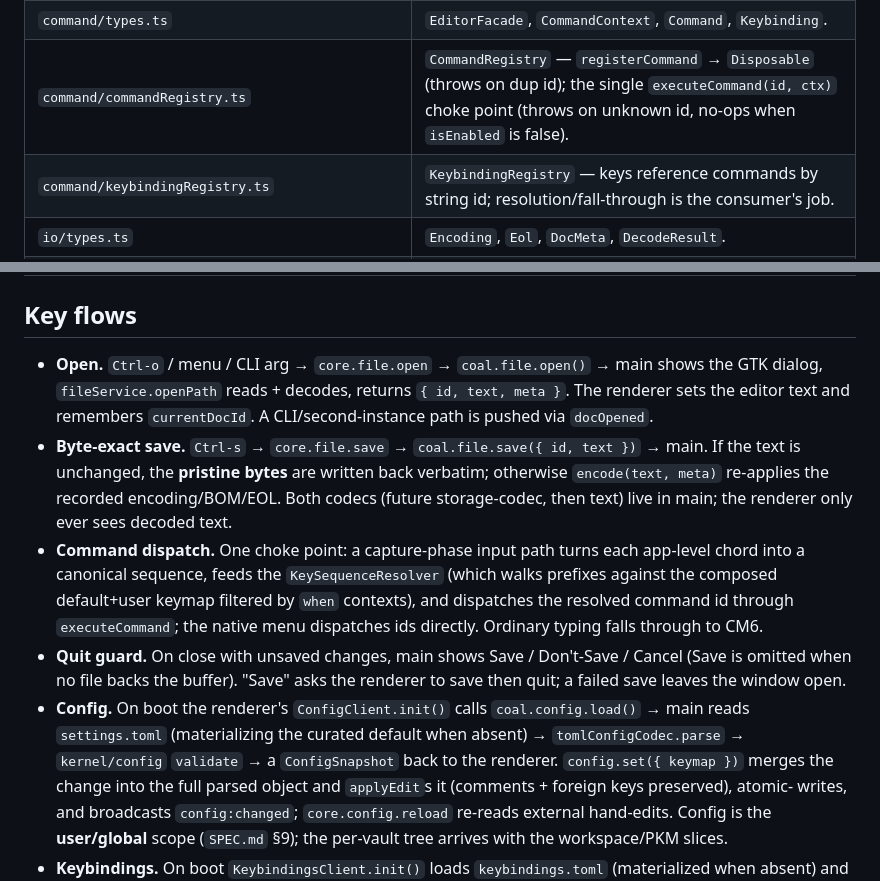
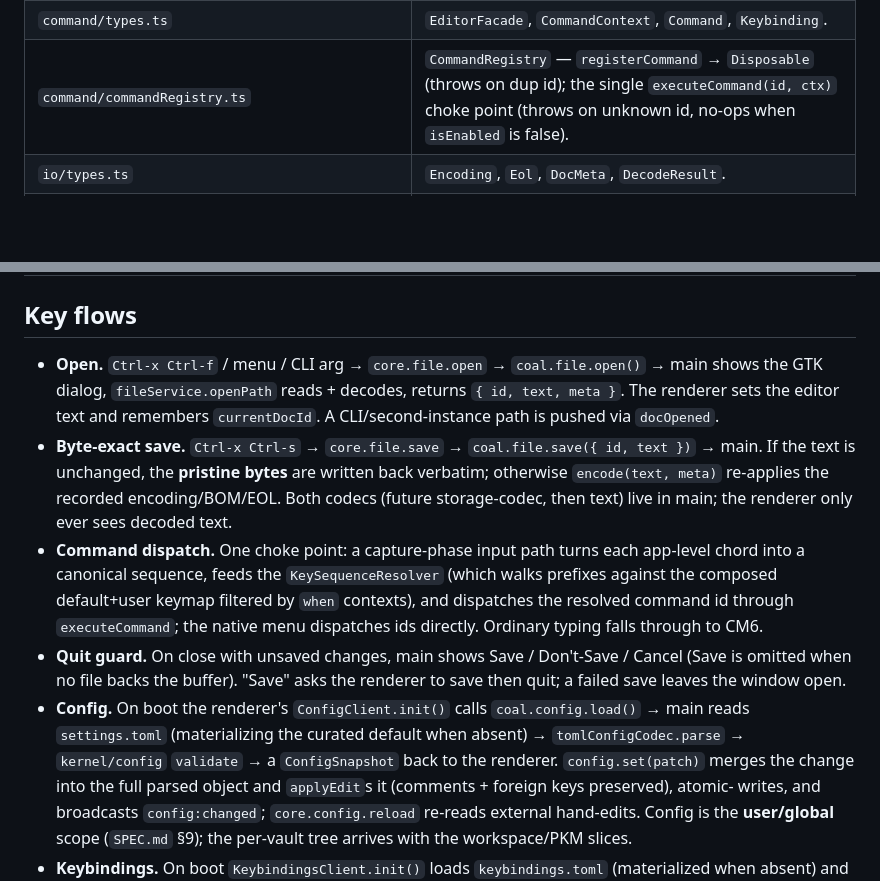
Before and after one commit to gatherer1311/coal, a Markdown page: docs/dev/kernel.md, 2 parts joined by grey strips. Rendered like a GitHub page; blank space fills up the shorter version.

Commit message:
Fix residual keymap/dual-keymap references in the reconciled docs

```diff
--- a/docs/dev/kernel.md
+++ b/docs/dev/kernel.md
@@ -35,7 +35,6 @@ so ~80–90% of the logic is unit-tested in plain Node.
 | `command/disposable.ts` | `Disposable` + `DisposableStore` — the auto-disposal ledger (reverse-order, idempotent). |
 | `command/types.ts` | `EditorFacade`, `CommandContext`, `Command`, `Keybinding`. |
 | `command/commandRegistry.ts` | `CommandRegistry` — `registerCommand` → `Disposable` (throws on dup id); the single `executeCommand(id, ctx)` choke point (throws on unknown id, no-ops when `isEnabled` is false). |
-| `command/keybindingRegistry.ts` | `KeybindingRegistry` — keys reference commands by string id; resolution/fall-through is the consumer's job. |
 | `io/types.ts` | `Encoding`, `Eol`, `DocMeta`, `DecodeResult`. |
 | `io/detect.ts` | `detectEncoding` (BOM + NUL-parity heuristic), `detectEol` (LF/CRLF; lone-CR → `mixedEol`), `hasFinalNewline`. |
 | `io/codec.ts` | `decode(bytes)` → LF-normalized text + metadata; `encode(text, meta)` → bytes. For a non-mixed file, `encode(decode(b).text, decode(b).meta)` byte-equals `b`. |
@@ -76,10 +75,10 @@ so ~80–90% of the logic is unit-tested in plain Node.
 
 ## Key flows
 
-- **Open.** `Ctrl-o` / menu / CLI arg → `core.file.open` → `coal.file.open()` → main shows the GTK
+- **Open.** `Ctrl-x Ctrl-f` / menu / CLI arg → `core.file.open` → `coal.file.open()` → main shows the GTK
   dialog, `fileService.openPath` reads + decodes, returns `{ id, text, meta }`. The renderer sets
   the editor text and remembers `currentDocId`. A CLI/second-instance path is pushed via `docOpened`.
-- **Byte-exact save.** `Ctrl-s` → `core.file.save` → `coal.file.save({ id, text })` → main. If the
+- **Byte-exact save.** `Ctrl-x Ctrl-s` → `core.file.save` → `coal.file.save({ id, text })` → main. If the
   text is unchanged, the **pristine bytes** are written back verbatim; otherwise `encode(text, meta)`
   re-applies the recorded encoding/BOM/EOL. Both codecs (future storage-codec, then text) live in
   main; the renderer only ever sees decoded text.
@@ -92,7 +91,7 @@ so ~80–90% of the logic is unit-tested in plain Node.
   leaves the window open.
 - **Config.** On boot the renderer's `ConfigClient.init()` calls `coal.config.load()` → main reads
   `settings.toml` (materializing the curated default when absent) → `tomlConfigCodec.parse` →
-  `kernel/config` `validate` → a `ConfigSnapshot` back to the renderer. `config.set({ keymap })` merges
+  `kernel/config` `validate` → a `ConfigSnapshot` back to the renderer. `config.set(patch)` merges
   the change into the full parsed object and `applyEdit`s it (comments + foreign keys preserved), atomic-
   writes, and broadcasts `config:changed`; `core.config.reload` re-reads external hand-edits. Config is
   the **user/global** scope (`SPEC.md` §9); the per-vault tree arrives with the workspace/PKM slices.
```
Also changed, not shown: SPEC.md (+5 -5 lines), 1 other file.
